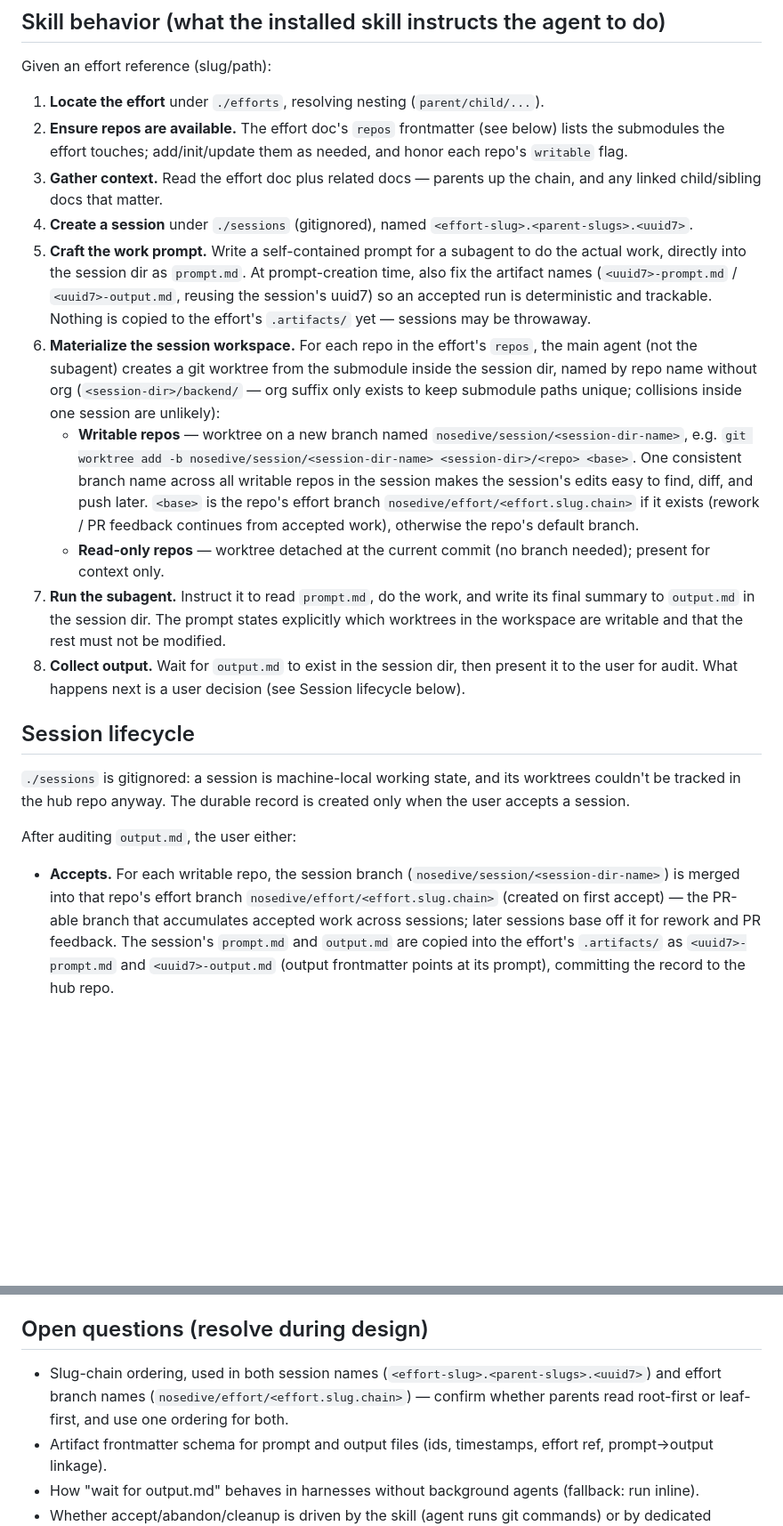
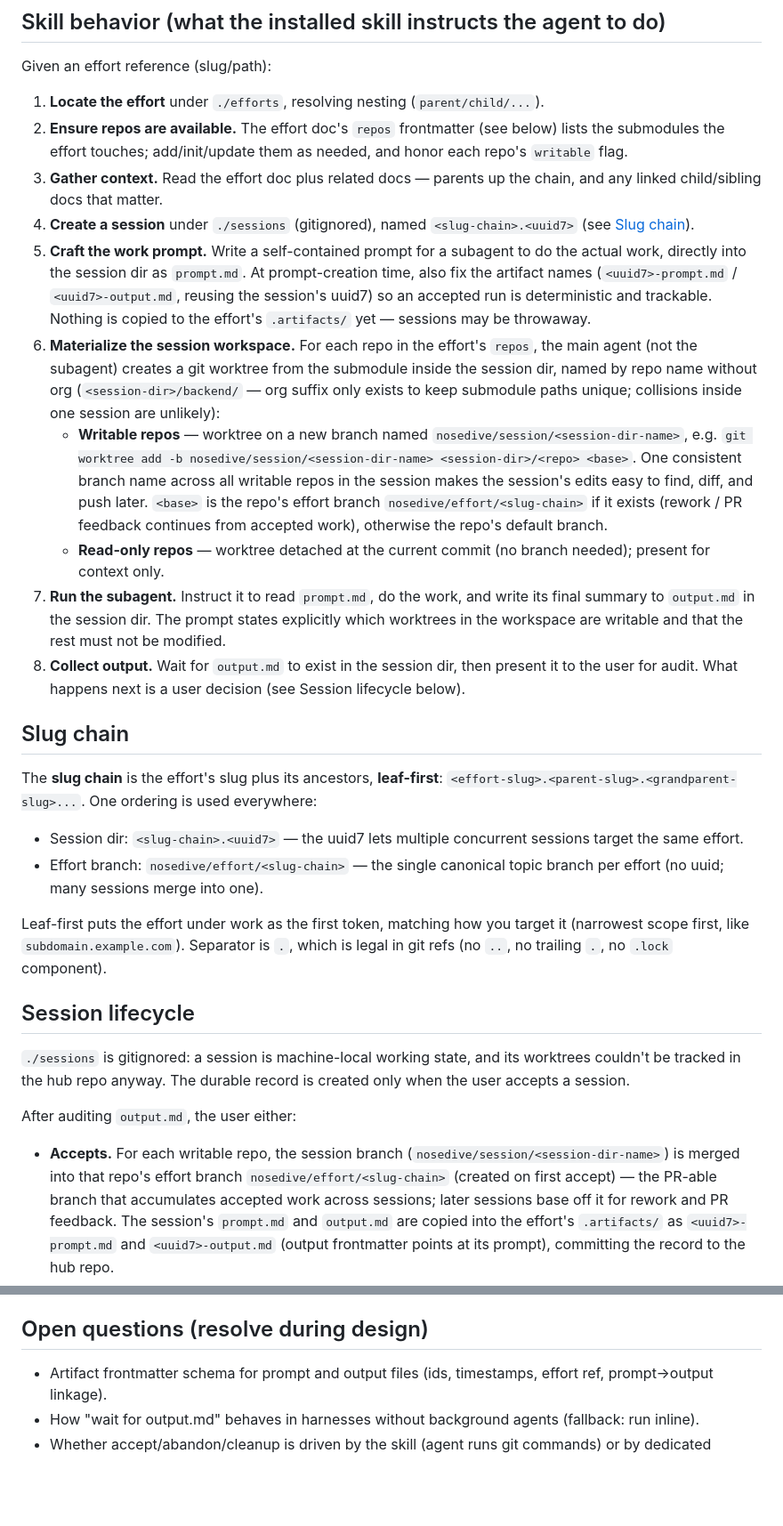
Before and after one commit to sycdan/nosedive, a Markdown page: efforts/workon/Workon.md, 2 parts joined by grey strips. Shown at 89% size. GitHub-like rendering; blank space fills up the shorter version.

Commit message:
docs: fix cross-doc inconsistencies
- README: use fully fictional foo/bar effort in the layout example instead
  of dev-actions, which depicted the real top-level workon effort nested
  under a nonexistent parent.
- install-skill: add acceptance that kb/ ships in the npm package and
  resolves from an installed dependency (behavior step 1 depends on it);
  packaging is install-skill's concern, not kb-store's.
- workon: resolve the slug-chain ordering open question. Define a single
  leaf-first slug chain used by both session dirs (<slug-chain>.<uuid7>) and
  the canonical effort branch (nosedive/effort/<slug-chain>).

```diff
--- a/efforts/workon/Workon.md
+++ b/efforts/workon/Workon.md
@@ -26,7 +26,7 @@ Given an effort reference (slug/path):
 3. **Gather context.** Read the effort doc plus related docs — parents up the
    chain, and any linked child/sibling docs that matter.
 4. **Create a session** under `./sessions` (gitignored), named
-   `<effort-slug>.<parent-slugs>.<uuid7>`.
+   `<slug-chain>.<uuid7>` (see [Slug chain](#slug-chain)).
 5. **Craft the work prompt.** Write a self-contained prompt for a subagent to
    do the actual work, directly into the session dir as `prompt.md`. At
    prompt-creation time, also fix the artifact names
@@ -43,7 +43,7 @@ Given an effort reference (slug/path):
      `git worktree add -b nosedive/session/<session-dir-name> <session-dir>/<repo> <base>`.
      One consistent branch name across all writable repos in the session makes
      the session's edits easy to find, diff, and push later. `<base>` is the
-     repo's effort branch `nosedive/effort/<effort.slug.chain>` if it exists
+     repo's effort branch `nosedive/effort/<slug-chain>` if it exists
      (rework / PR feedback continues from accepted work), otherwise the repo's
      default branch.
    - **Read-only repos** — worktree detached at the current commit (no branch
@@ -56,6 +56,22 @@ Given an effort reference (slug/path):
    present it to the user for audit. What happens next is a user decision (see
    Session lifecycle below).
 
+## Slug chain
+
+The **slug chain** is the effort's slug plus its ancestors, **leaf-first**:
+`<effort-slug>.<parent-slug>.<grandparent-slug>...`. One ordering is used
+everywhere:
+
+- Session dir: `<slug-chain>.<uuid7>` — the uuid7 lets multiple concurrent
+  sessions target the same effort.
+- Effort branch: `nosedive/effort/<slug-chain>` — the single canonical topic
+  branch per effort (no uuid; many sessions merge into one).
+
+Leaf-first puts the effort under work as the first token, matching how you
+target it (narrowest scope first, like `subdomain.example.com`). Separator is
+`.`, which is legal in git refs (no `..`, no trailing `.`, no `.lock`
+component).
+
 ## Session lifecycle
 
 `./sessions` is gitignored: a session is machine-local working state, and its
@@ -66,7 +82,7 @@ After auditing `output.md`, the user either:
 
 - **Accepts.** For each writable repo, the session branch
   (`nosedive/session/<session-dir-name>`) is merged into that repo's effort
-  branch `nosedive/effort/<effort.slug.chain>` (created on first accept) — the
+  branch `nosedive/effort/<slug-chain>` (created on first accept) — the
   PR-able branch that accumulates accepted work across sessions; later
   sessions base off it for rework and PR feedback. The session's `prompt.md` and
   `output.md` are copied into the effort's `.artifacts/` as
@@ -110,10 +126,6 @@ repos:
 
 ## Open questions (resolve during design)
 
-- Slug-chain ordering, used in both session names
-  (`<effort-slug>.<parent-slugs>.<uuid7>`) and effort branch names
-  (`nosedive/effort/<effort.slug.chain>`) — confirm whether parents read
-  root-first or leaf-first, and use one ordering for both.
 - Artifact frontmatter schema for prompt and output files (ids, timestamps,
   effort ref, prompt→output linkage).
 - How "wait for output.md" behaves in harnesses without background agents
```
Also changed, not shown: other parts of efforts/workon/Workon.md (+1 -1 lines), README.md (+2 -2 lines), 1 other file.
